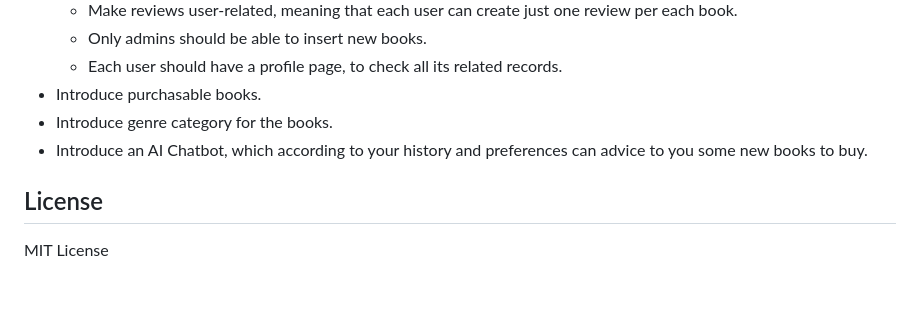
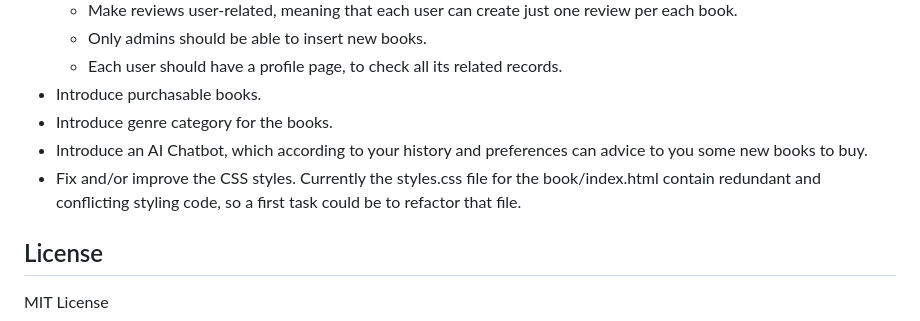
Before and after one commit to jgurakuqi/ai-powered-web-library, a Markdown page: README.md, the part around the change. GitHub-like rendering; blank space fills up the shorter version.

```diff
--- a/README.md
+++ b/README.md
@@ -67,6 +67,7 @@ Many improvements are possible:
 - Introduce purchasable books.
 - Introduce genre category for the books.
 - Introduce an AI Chatbot, which according to your history and preferences can advice to you some new books to buy.
+- Fix and/or improve the CSS styles. Currently the styles.css file for the book/index.html contain redundant and conflicting styling code, so a first task could be to refactor that file.
 
 
 ## License
```
